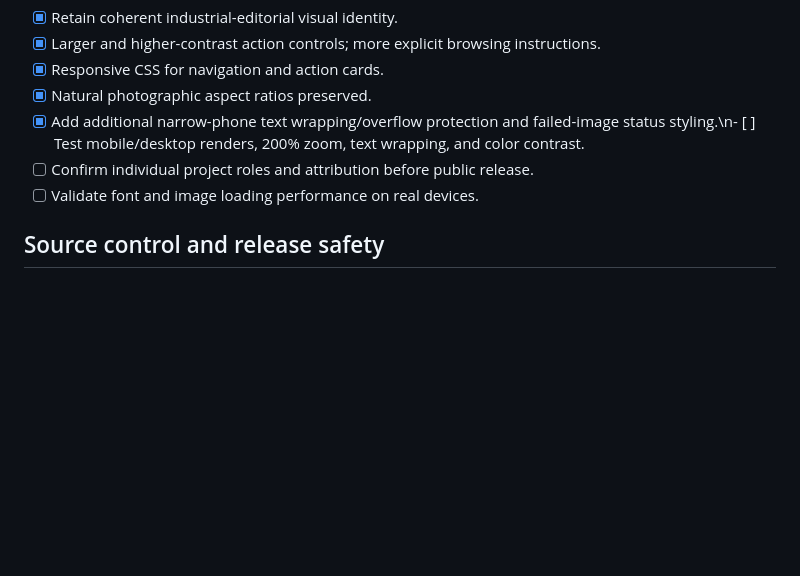
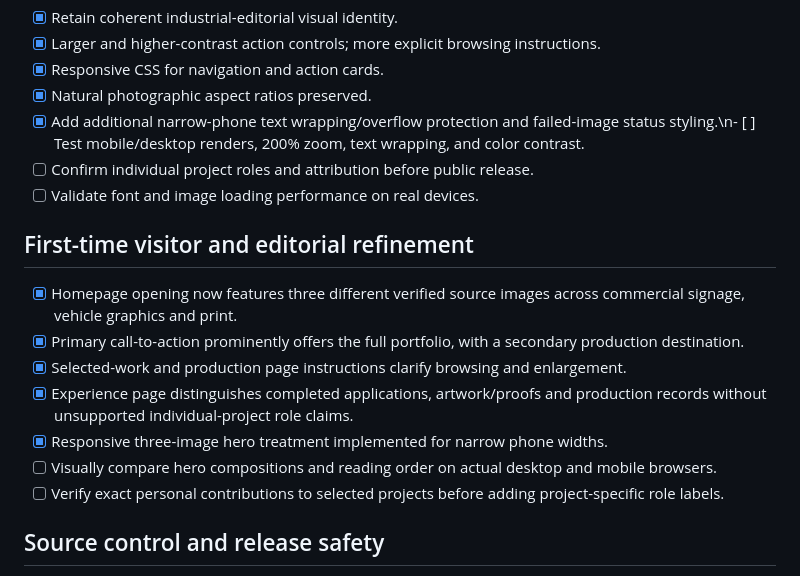
Before and after one commit to RobertRiley253/RobertRiley253.github.io, a Markdown page: portfolio-dev/USABILITY_CHECKLIST.md, the part around the change. Rendered like a GitHub page; blank space fills up the shorter version.

Commit message:
Document completed visitor-first art direction and remaining release checks

```diff
--- a/portfolio-dev/USABILITY_CHECKLIST.md
+++ b/portfolio-dev/USABILITY_CHECKLIST.md
@@ -32,6 +32,15 @@ Status: Usability implementation and static checks performed; genuine desktop/mo
 - [ ] Confirm individual project roles and attribution before public release.
 - [ ] Validate font and image loading performance on real devices.
 
+## First-time visitor and editorial refinement
+- [x] Homepage opening now features three different verified source images across commercial signage, vehicle graphics and print.
+- [x] Primary call-to-action prominently offers the full portfolio, with a secondary production destination.
+- [x] Selected-work and production page instructions clarify browsing and enlargement.
+- [x] Experience page distinguishes completed applications, artwork/proofs and production records without unsupported individual-project role claims.
+- [x] Responsive three-image hero treatment implemented for narrow phone widths.
+- [ ] Visually compare hero compositions and reading order on actual desktop and mobile browsers.
+- [ ] Verify exact personal contributions to selected projects before adding project-specific role labels.
+
 ## Source control and release safety
 - [x] Static HTML audit: no broken local or cross-page anchor targets.
 - [x] Static audit: all photo elements carry alternative text.
```
